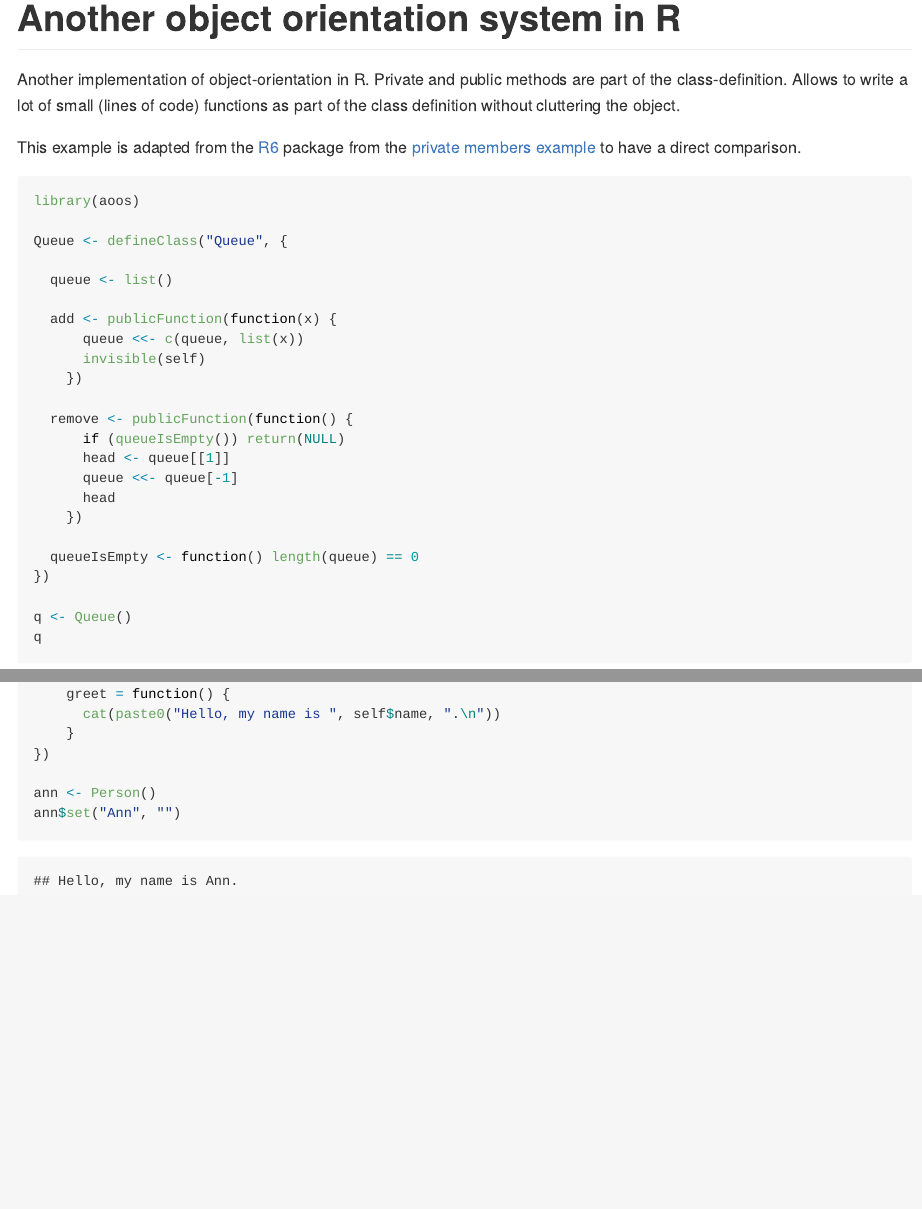
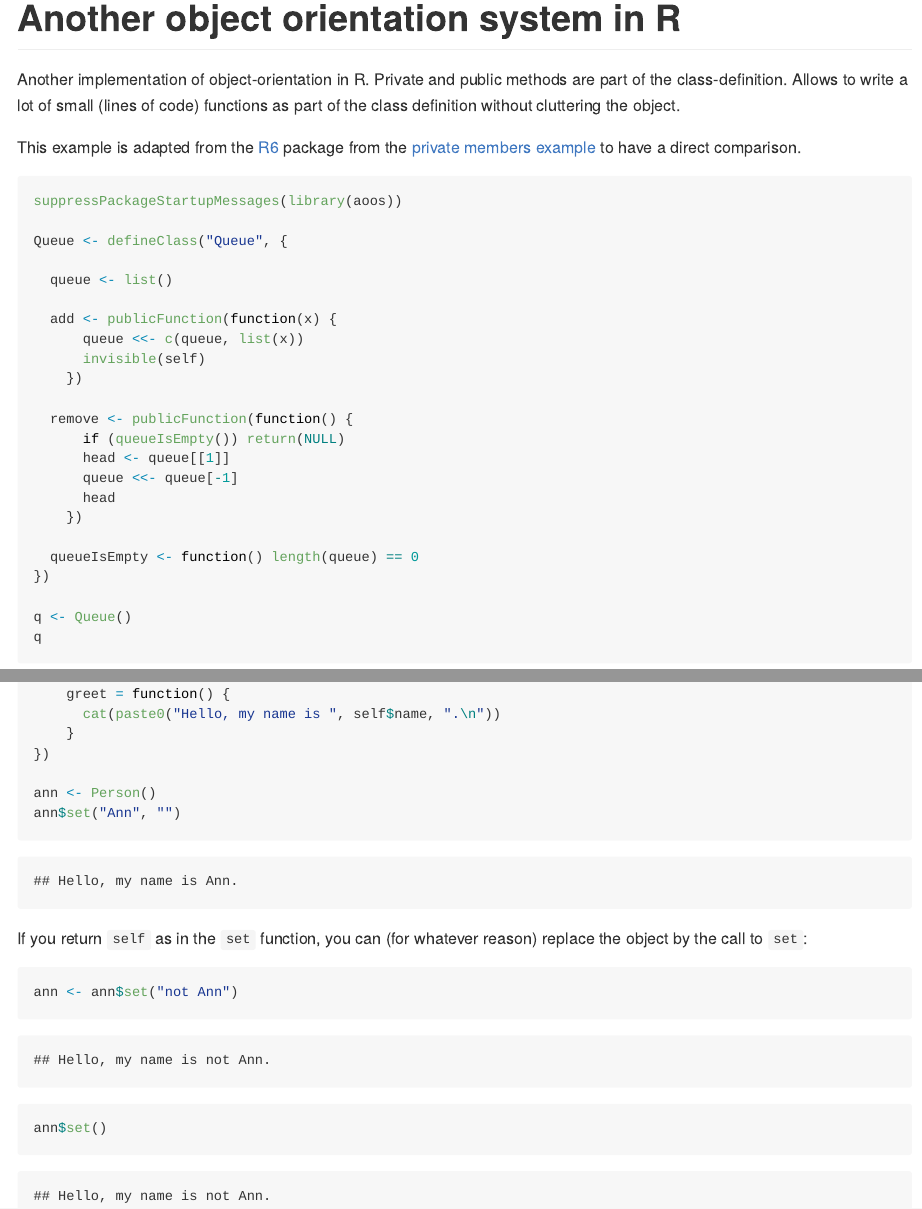
Before and after one commit to wahani/aoos, an R Markdown document (README.Rmd): the page in a window 1100 px wide, from 810 px down, and a second part further down, joined at a grey line. The pictures show the output file README.md that the author committed with the source, drawn offline in the style of GitHub; badge pictures from the web are left out.

Commit message:
update readme

````diff
--- a/README.Rmd
+++ b/README.Rmd
@@ -34,7 +34,7 @@ Another implementation of object-orientation in R. Private and public methods ar
 This example is adapted from the [R6](https://github.com/wch/R6) package from the [private members example](http://rpubs.com/wch/24456) to have a direct comparison.
 
 ```{r}
-library(aoos)
+suppressPackageStartupMessages(library(aoos))
 
 Queue <- defineClass("Queue", {
 
@@ -96,3 +96,10 @@ ann <- Person()
 ann$set("Ann", "")
 
 ```
+
+If you return `self` as in the `set` function, you can (for whatever reason) replace the object by the call to `set`:
+
+```{r}
+ann <- ann$set("not Ann")
+ann$set()
+```
````
Also changed, not shown: R/packageStartupMessage.R (added, +3 -0 lines), README.md.
